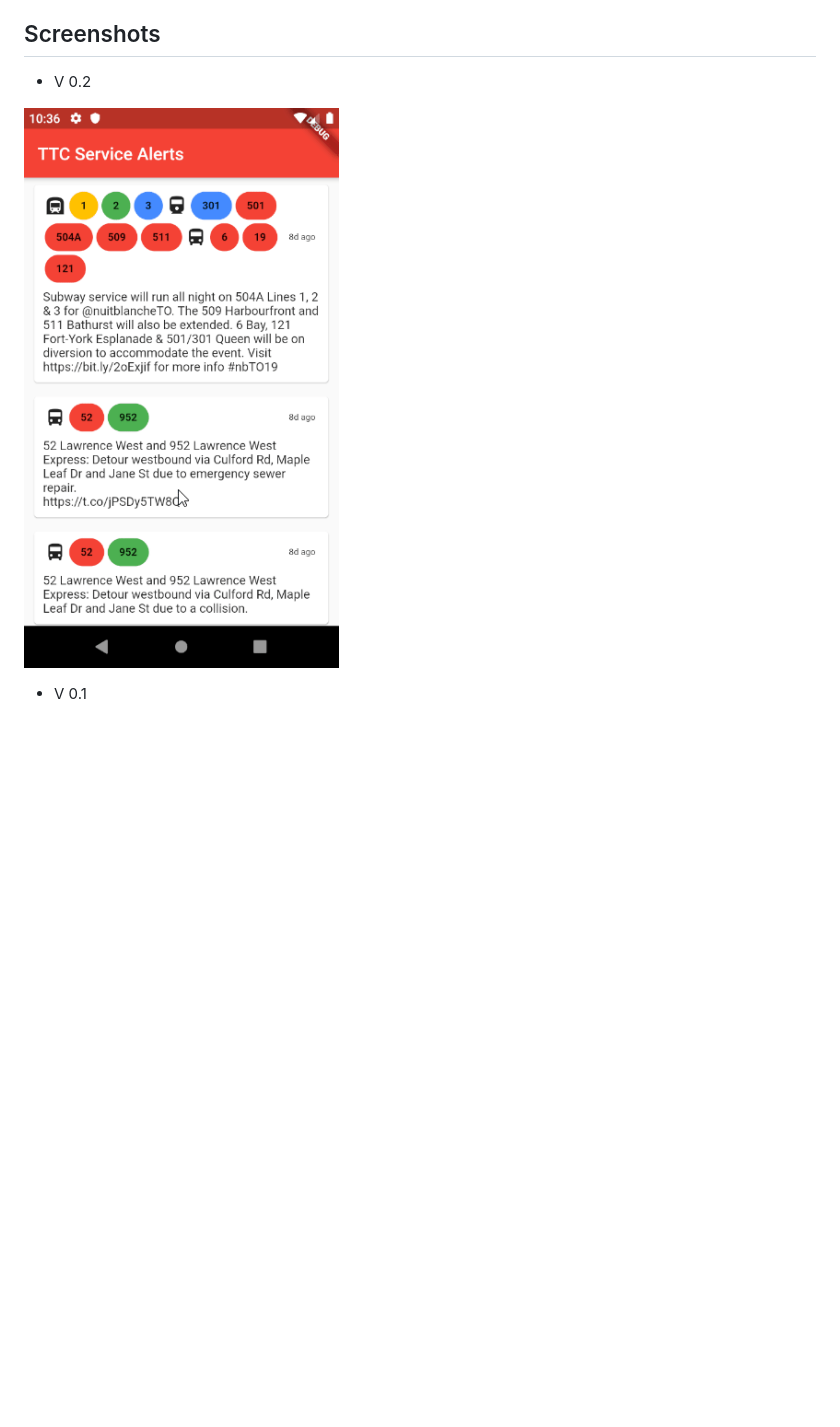
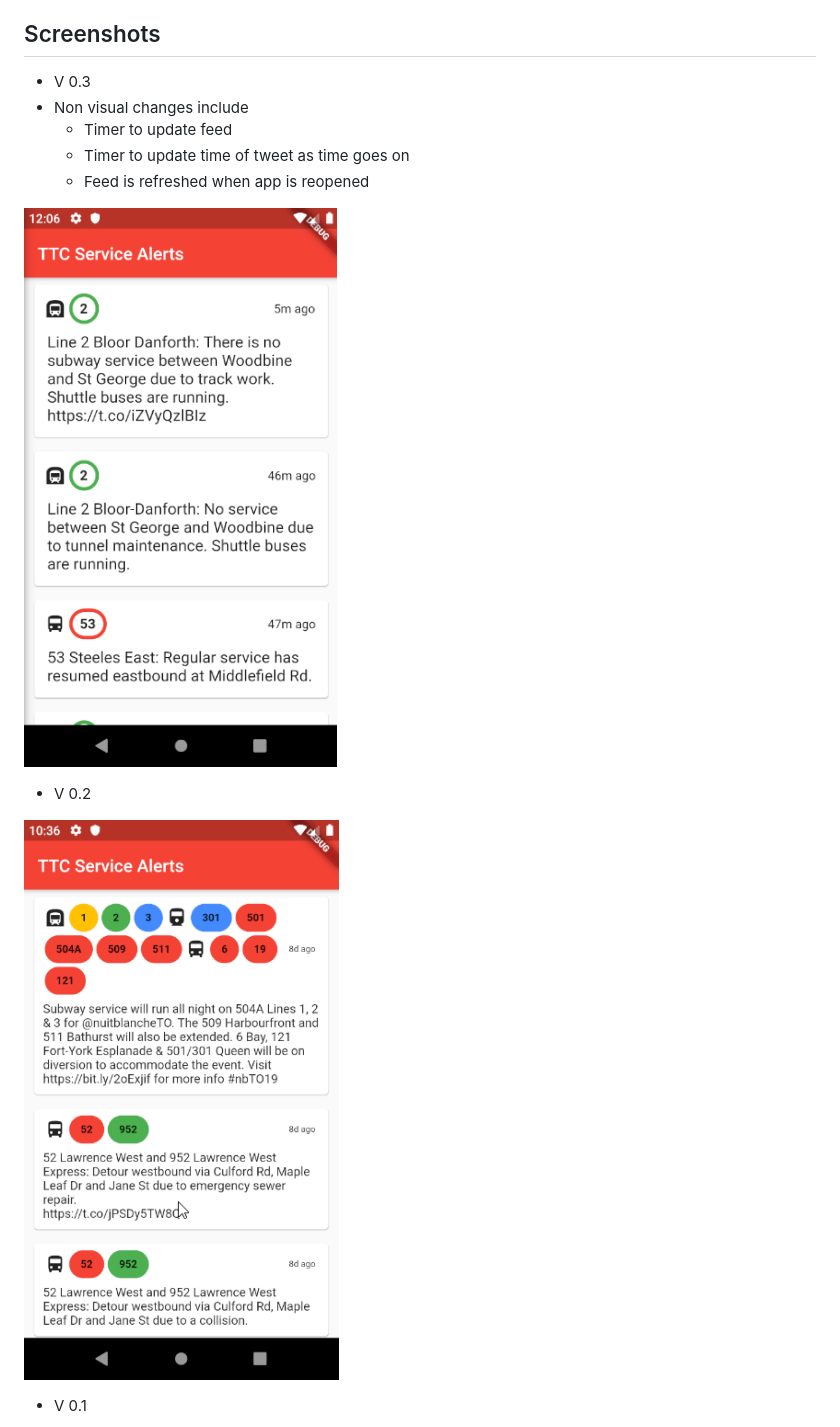
Before and after one commit to stefanuros/TTCServiceAlerts, a Markdown page: README.md, the part around one of its changes. Drawn GitHub-style; pictures changed too: assets/v_0_3.png (added); blank space fills up the shorter version.

Commit message:
SU: Add timer to every tweet to udpate time

```diff
--- a/README.md
+++ b/README.md
@@ -35,5 +35,13 @@ Current next steps are:
 
 ## Screenshots
 
+* V 0.3
+*  Non visual changes include
+    * Timer to update feed
+    * Timer to update time of tweet as time goes on
+    * Feed is refreshed when app is reopened
+
+![Screenshot of Version 0.3](/assets/v_0_3.png)
+
 * V 0.2
 
```
Also changed, not shown: other parts of README.md (+2 -2 lines), 4 other files.
